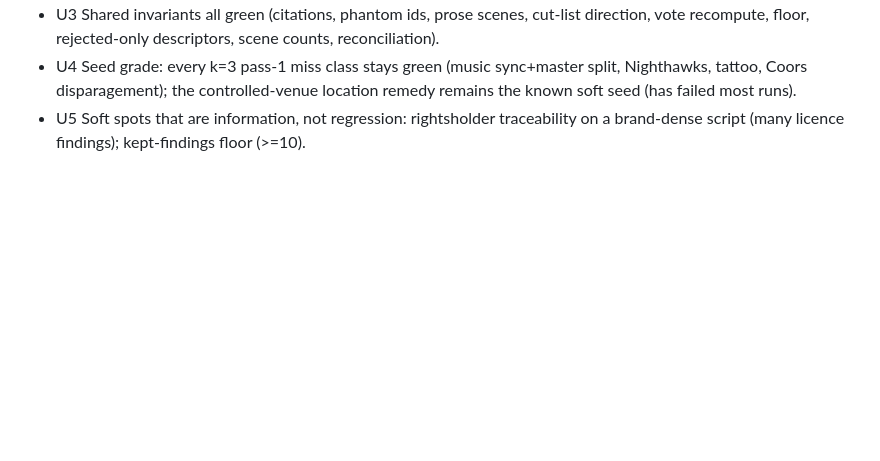
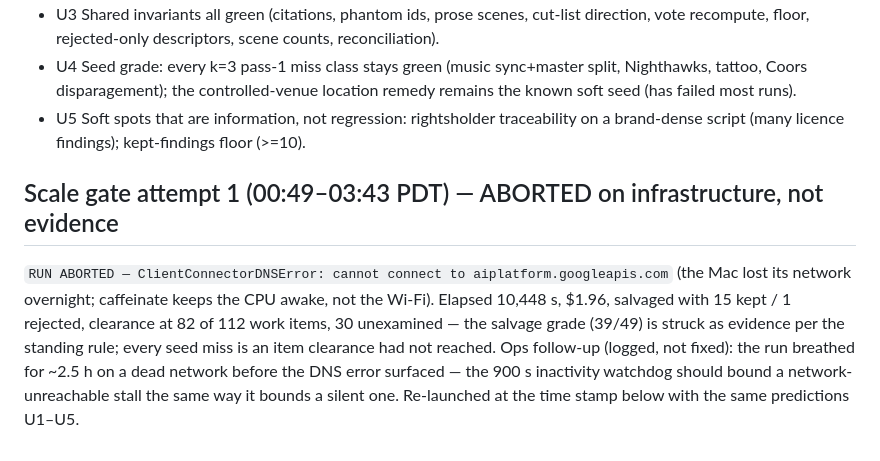
Before and after one commit to lalitlouis/greenlight, a Markdown page: docs/plans/review-batch-gate.md, the part around the change. Drawn GitHub-style; blank space fills up the shorter version.

Commit message:
Prediction sheet: scale gate attempt 1 aborted on DNS loss (struck), relaunched
Co-Authored-By: Claude Fable 5.1 <noreply@anthropic.com>
Claude-Session: https://claude.ai/code/session_01TLDX1rEXcntHpcXDssouuU

```diff
--- a/docs/plans/review-batch-gate.md
+++ b/docs/plans/review-batch-gate.md
@@ -260,3 +260,14 @@ scale-gate grade on record is 20/23 (2026-08-29) before eval_scale gained the sh
   seed (has failed most runs).
 - U5 Soft spots that are information, not regression: rightsholder traceability on a
   brand-dense script (many licence findings); kept-findings floor (>=10).
+
+## Scale gate attempt 1 (00:49–03:43 PDT) — ABORTED on infrastructure, not evidence
+
+`RUN ABORTED — ClientConnectorDNSError: cannot connect to aiplatform.googleapis.com`
+(the Mac lost its network overnight; caffeinate keeps the CPU awake, not the Wi-Fi).
+Elapsed 10,448 s, $1.96, salvaged with 15 kept / 1 rejected, clearance at 82 of 112 work
+items, 30 unexamined — the salvage grade (39/49) is struck as evidence per the standing
+rule; every seed miss is an item clearance had not reached. Ops follow-up (logged, not
+fixed): the run breathed for ~2.5 h on a dead network before the DNS error surfaced —
+the 900 s inactivity watchdog should bound a network-unreachable stall the same way it
+bounds a silent one. Re-launched at the time stamp below with the same predictions U1–U5.
```
